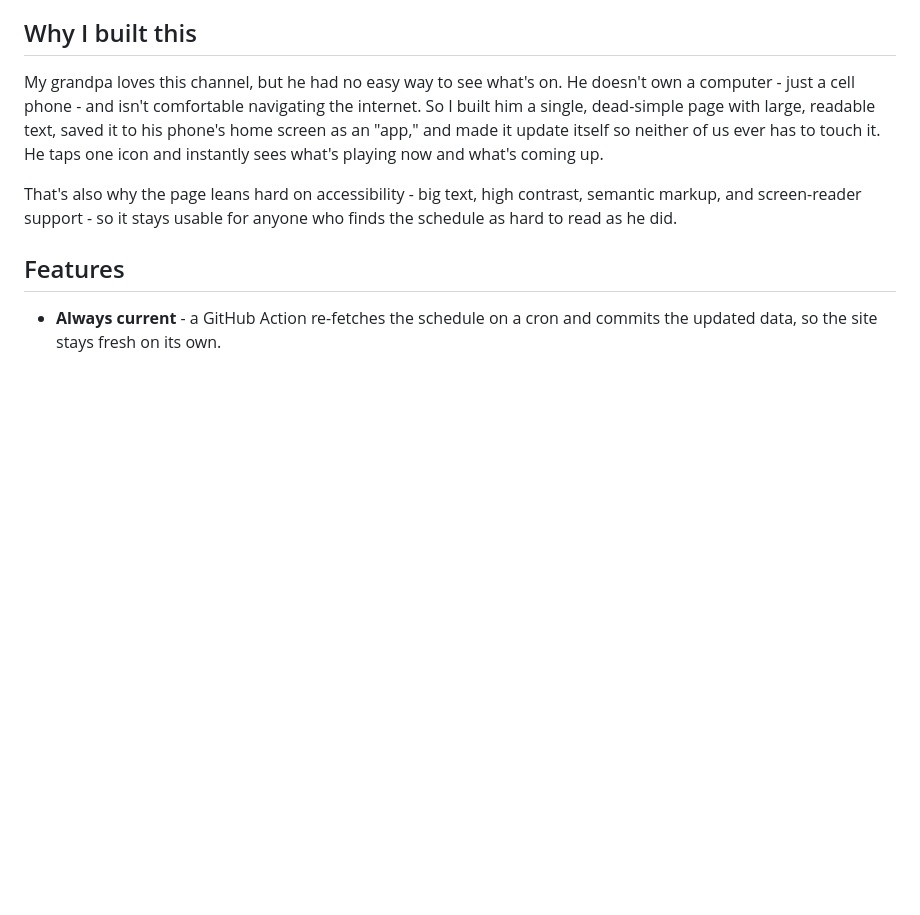
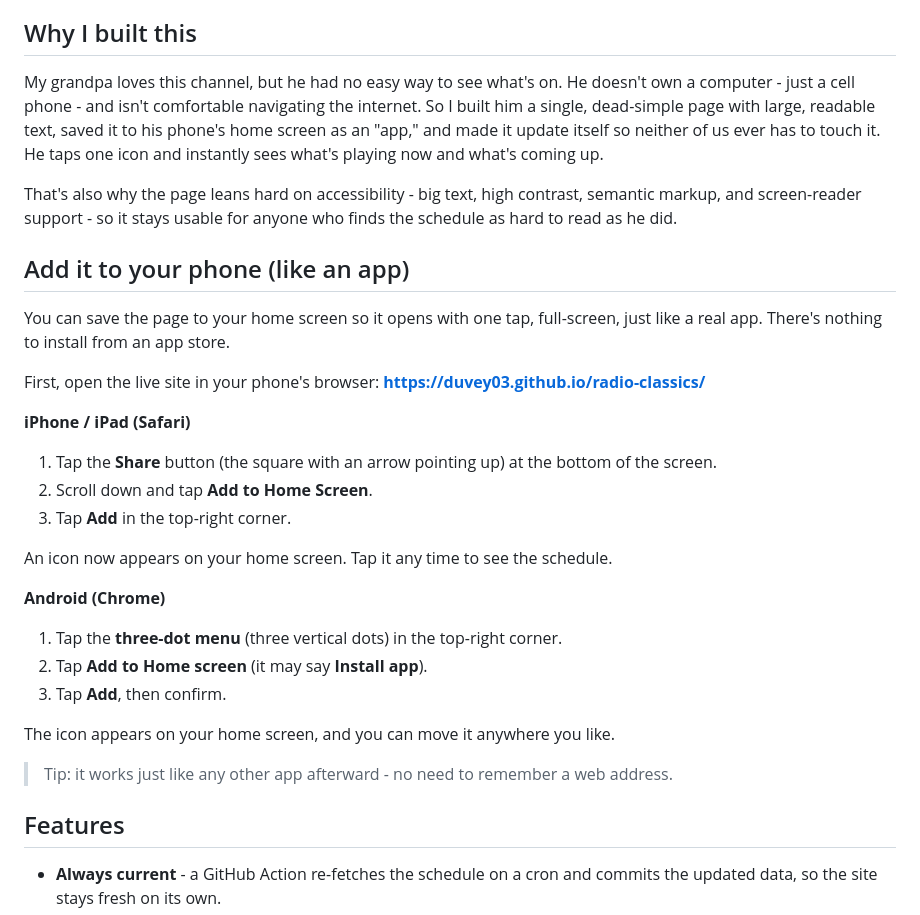
Before and after one commit to duvey03/radio-classics, a Markdown page: README.md, the part around the change. Rendered like a GitHub page; blank space fills up the shorter version.

Commit message:
Add instructions for saving the site to a phone home screen
Co-Authored-By: Claude Opus 4.8 (1M context) <noreply@anthropic.com>

```diff
--- a/README.md
+++ b/README.md
@@ -24,6 +24,33 @@ it. He taps one icon and instantly sees what's playing now and what's coming up.
 That's also why the page leans hard on accessibility - big text, high contrast,
 semantic markup, and screen-reader support - so it stays usable for anyone who finds
 the schedule as hard to read as he did.
+
+## Add it to your phone (like an app)
+
+You can save the page to your home screen so it opens with one tap, full-screen, just
+like a real app. There's nothing to install from an app store.
+
+First, open the live site in your phone's browser:
+**https://duvey03.github.io/radio-classics/**
+
+**iPhone / iPad (Safari)**
+
+1. Tap the **Share** button (the square with an arrow pointing up) at the bottom of the
+   screen.
+2. Scroll down and tap **Add to Home Screen**.
+3. Tap **Add** in the top-right corner.
+
+An icon now appears on your home screen. Tap it any time to see the schedule.
+
+**Android (Chrome)**
+
+1. Tap the **three-dot menu** (three vertical dots) in the top-right corner.
+2. Tap **Add to Home screen** (it may say **Install app**).
+3. Tap **Add**, then confirm.
+
+The icon appears on your home screen, and you can move it anywhere you like.
+
+> Tip: it works just like any other app afterward - no need to remember a web address.
 
 ## Features
 
```
